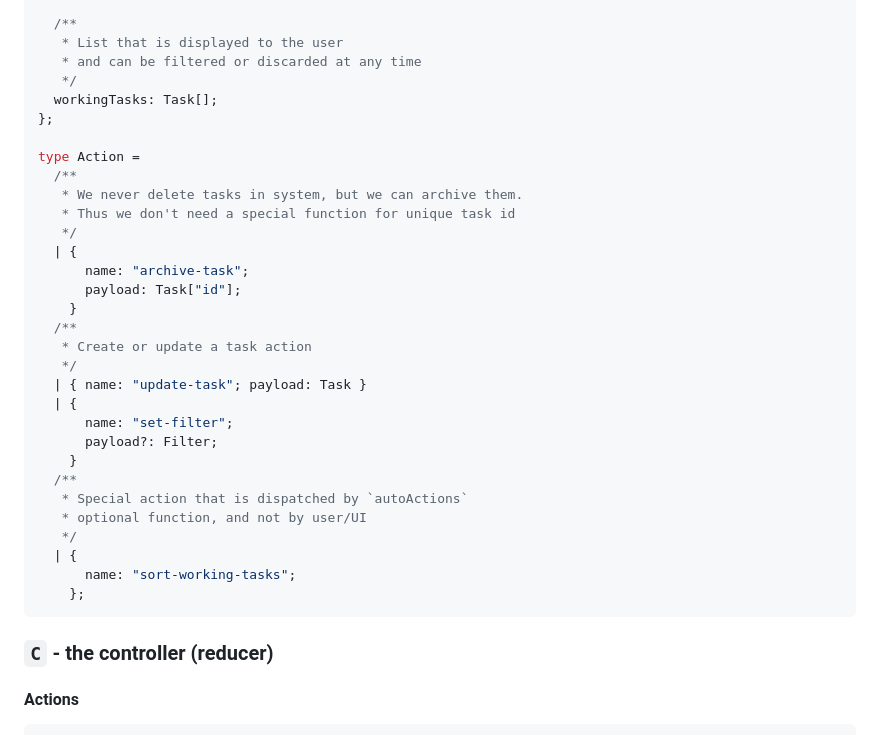
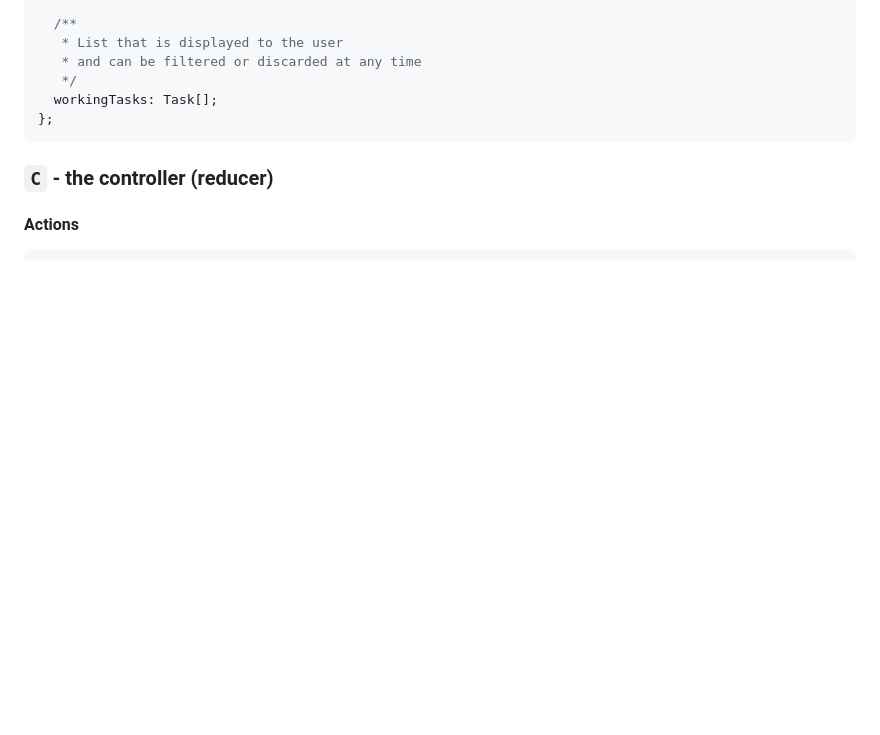
Before and after one commit to sharpcoding/key-value-state-container, a Markdown page: README.md, the part around the change. Drawn GitHub-style; blank space fills up the shorter version.

Commit message:
minor readme improvement

````diff
--- a/README.md
+++ b/README.md
@@ -88,31 +88,6 @@ type State = {
    */
   workingTasks: Task[];
 };
-
-type Action =
-  /**
-   * We never delete tasks in system, but we can archive them.
-   * Thus we don't need a special function for unique task id
-   */
-  | {
-      name: "archive-task";
-      payload: Task["id"];
-    }
-  /**
-   * Create or update a task action
-   */
-  | { name: "update-task"; payload: Task }
-  | {
-      name: "set-filter";
-      payload?: Filter;
-    }
-  /**
-   * Special action that is dispatched by `autoActions`
-   * optional function, and not by user/UI
-   */
-  | {
-      name: "sort-working-tasks";
-    };
 ```
 
 ### `C` - the controller (reducer)
````
